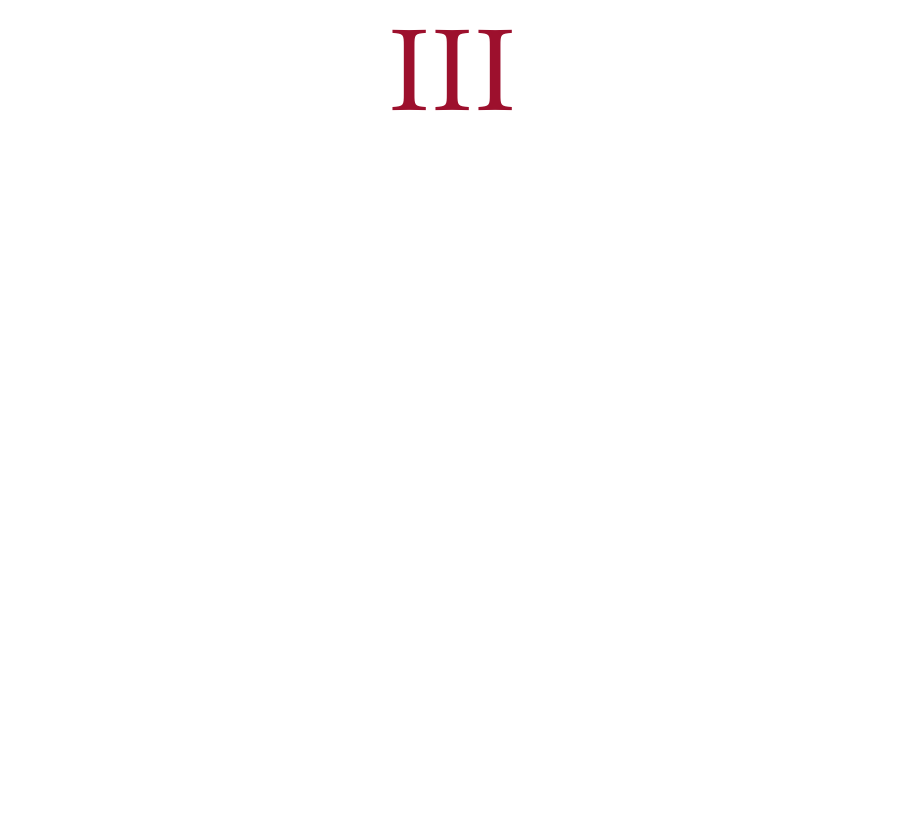
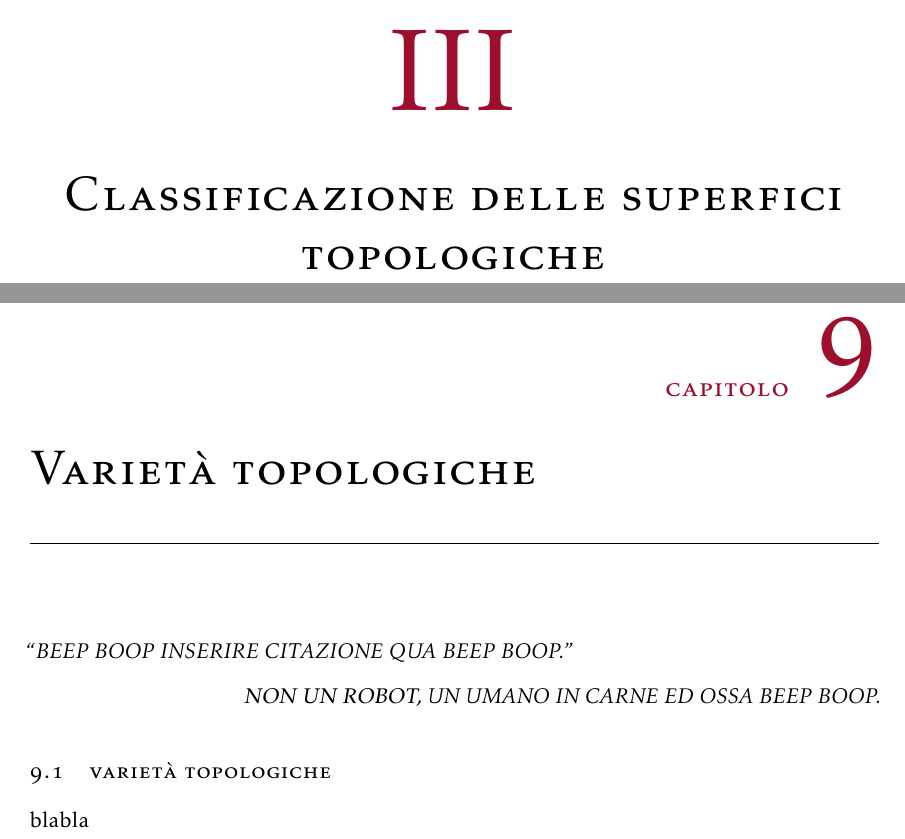
Before and after one commit to maxmaci/manualozzo-geo2, a LaTeX book (report.tex, which reads chapters/chap9.tex): part of page 121 of 136 before the commit and two parts of pages 121 and 123 of 140 after it, the two joined at a grey line, cut so that both start at the same text, the shorter picture padded with empty space. Compiled offline with pdfLaTeX.

Commit message:
chap9 is born

```diff
--- /dev/null
+++ b/chapters/chap9.tex
@@ -0,0 +1,19 @@
+% SVN info for this file
+\svnidlong
+{$HeadURL$}
+{$LastChangedDate$}
+{$LastChangedRevision$}
+{$LastChangedBy$}
+
+\chapter{Varietà topologiche}
+\labelChapter{varietà}
+
+\begin{introduction}
+	‘‘BEEP BOOP INSERIRE CITAZIONE QUA BEEP BOOP.''
+	\begin{flushright}
+		\textsc{NON UN ROBOT,} UN UMANO IN CARNE ED OSSA BEEP BOOP.
+	\end{flushright}
+\end{introduction}
+
+\section{Varietà topologiche}
+blabla
--- a/report.tex
+++ b/report.tex
@@ -22,7 +22,7 @@
   chapters/chap6,
   chapters/chap7,
   chapters/chap8,
-  %chapters/chap9,
+  chapters/chap9,
   %chapters/chap10,
   chapters/chap11,
   %chapters/chap12,
@@ -64,9 +64,9 @@
 \labelPart{second}
 \include{chapters/chap7}
 \include{chapters/chap8}
-%\part{Classificazione delle superfici topologiche}
-%\labelPart{third}
-%\include{chapters/chap9}
+\part{Classificazione delle superfici topologiche}
+\labelPart{third}
+\include{chapters/chap9}
 %\include{chapters/chap10}
 \part{Forma canonica di Jordan}
 \labelPart{fourth}
```
Also changed, not shown: report.pdf.
